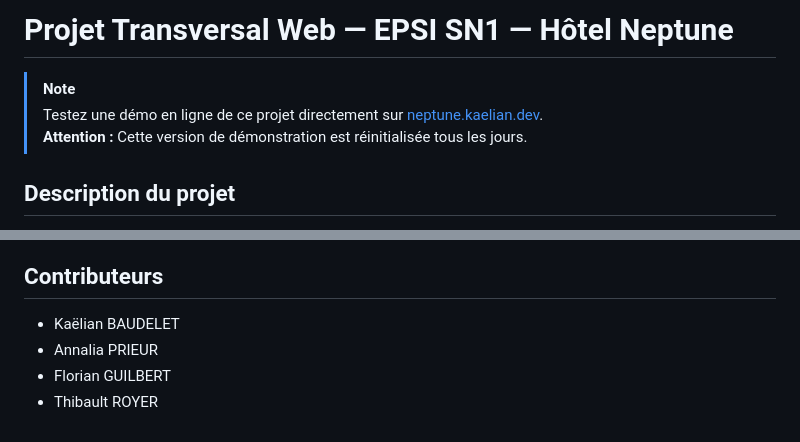
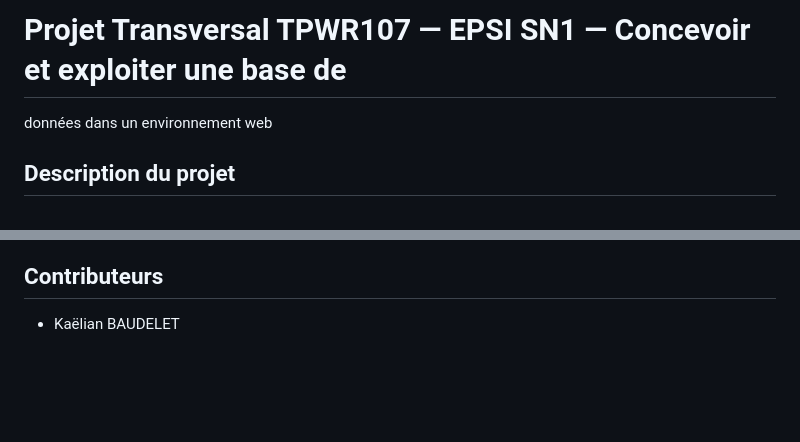
Before and after one commit to kaelianbaudelet/neptune, a Markdown page: README.md, 2 parts joined by grey strips. Drawn GitHub-style; blank space fills up the shorter version.

```diff
--- a/README.md
+++ b/README.md
@@ -1,8 +1,5 @@
-# Projet Transversal Web — EPSI SN1 — Hôtel Neptune
-
-> [!NOTE]
-> Testez une démo en ligne de ce projet directement sur [neptune.kaelian.dev](https://neptune.kaelian.fr).
-> **Attention :** Cette version de démonstration est réinitialisée tous les jours.
+# Projet Transversal TPWR107 — EPSI SN1 — Concevoir et exploiter une base de
+données dans un environnement web
 
 ## Description du projet
 
@@ -168,6 +165,3 @@ Ce projet est sous licence **[MIT](LICENSE)**.
 ## Contributeurs
 
 - Kaëlian BAUDELET
-- Annalia PRIEUR
-- Florian GUILBERT
-- Thibault ROYER
```
